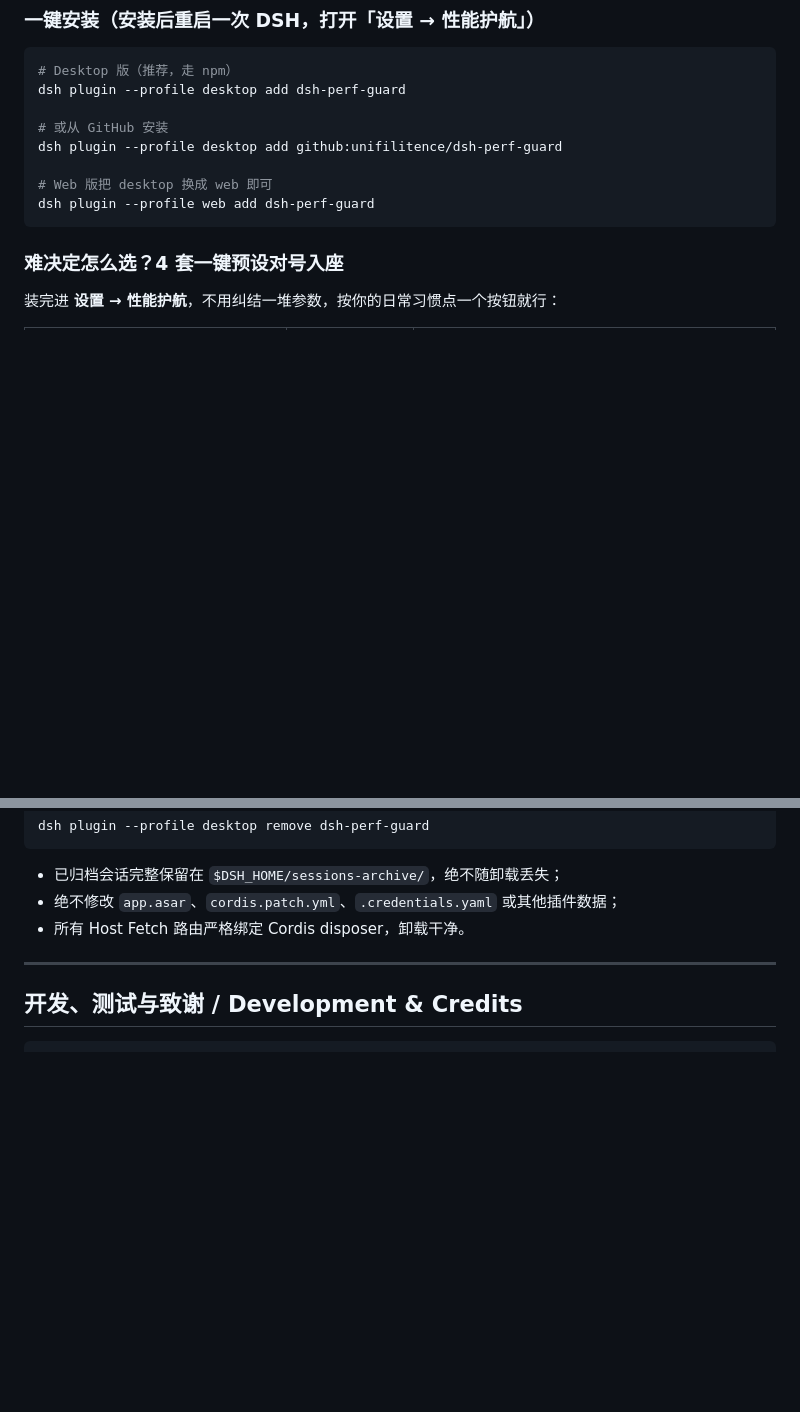
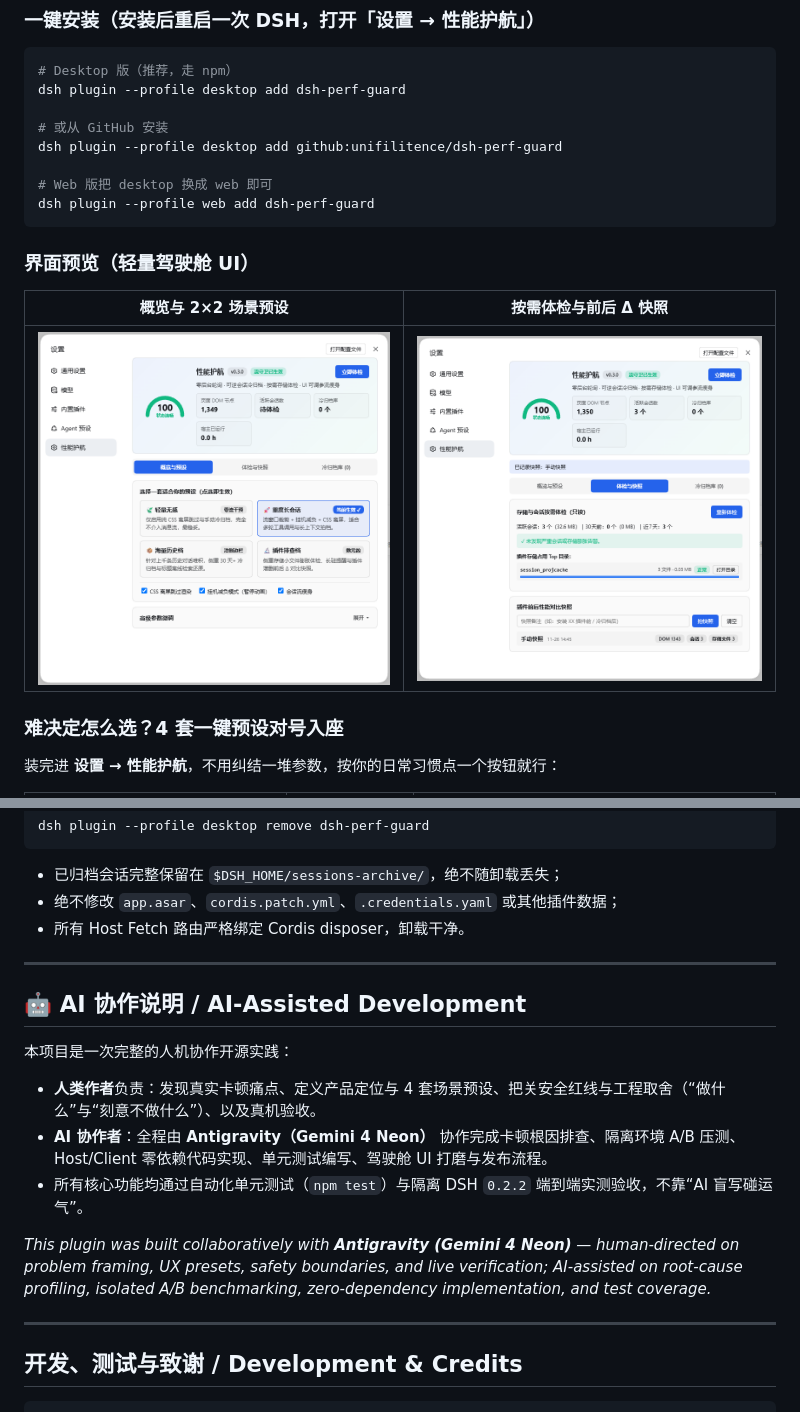
Before and after one commit to unifilitence/dsh-light-guard, a Markdown page: README.md, 2 parts joined by grey strips. GitHub-like rendering; pictures changed too: docs/screenshots/cockpit-doctor.png (added), docs/screenshots/cockpit-overview.png (added); blank space fills up the shorter version.

Commit message:
docs: add sanitized Cockpit UI screenshots and AI collaboration disclosure (Antigravity / Gemini 4 Neon)

````diff
--- a/README.md
+++ b/README.md
@@ -26,6 +26,12 @@ dsh plugin --profile desktop add github:unifilitence/dsh-perf-guard
 # Web 版把 desktop 换成 web 即可
 dsh plugin --profile web add dsh-perf-guard
 ```
+
+### 界面预览（轻量驾驶舱 UI）
+
+| 概览与 2×2 场景预设 | 按需体检与前后 Δ 快照 |
+|---|---|
+| ![概览与预设](./docs/screenshots/cockpit-overview.png) | ![体检与快照](./docs/screenshots/cockpit-doctor.png) |
 
 ### 难决定怎么选？4 套一键预设对号入座
 
@@ -108,6 +114,17 @@ dsh plugin --profile desktop remove dsh-perf-guard
 
 ---
 
+## 🤖 AI 协作说明 / AI-Assisted Development
+
+本项目是一次完整的人机协作开源实践：
+- **人类作者**负责：发现真实卡顿痛点、定义产品定位与 4 套场景预设、把关安全红线与工程取舍（“做什么”与“刻意不做什么”）、以及真机验收。
+- **AI 协作者**：全程由 **Antigravity（Gemini 4 Neon）** 协作完成卡顿根因排查、隔离环境 A/B 压测、Host/Client 零依赖代码实现、单元测试编写、驾驶舱 UI 打磨与发布流程。
+- 所有核心功能均通过自动化单元测试（`npm test`）与隔离 DSH `0.2.2` 端到端实测验收，不靠“AI 盲写碰运气”。
+
+*This plugin was built collaboratively with **Antigravity (Gemini 4 Neon)** — human-directed on problem framing, UX presets, safety boundaries, and live verification; AI-assisted on root-cause profiling, isolated A/B benchmarking, zero-dependency implementation, and test coverage.*
+
+---
+
 ## 开发、测试与致谢 / Development & Credits
 
 ```bash
````
